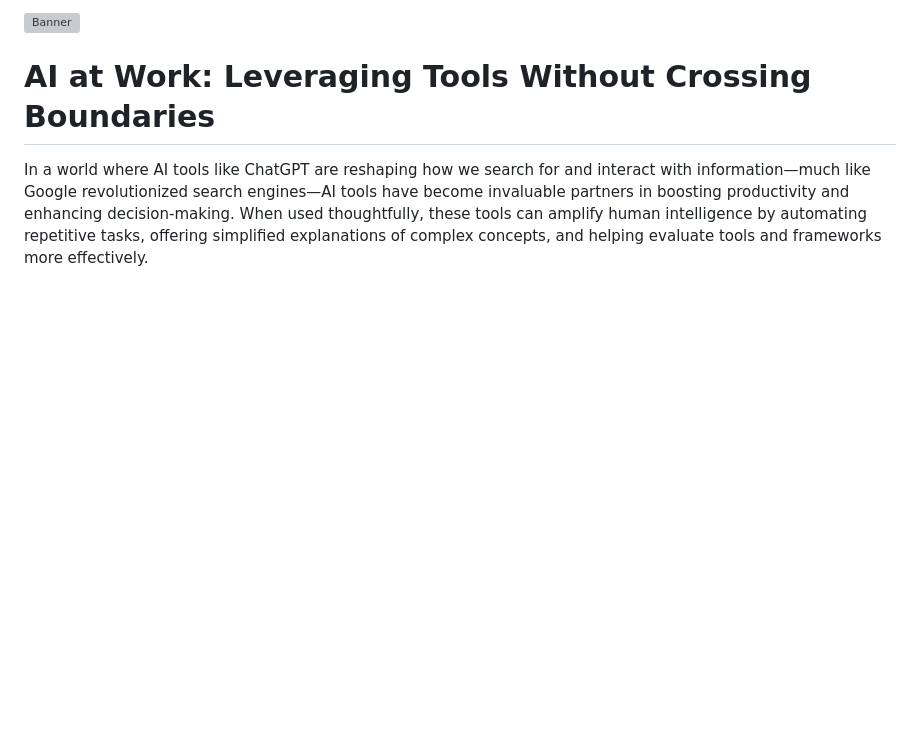
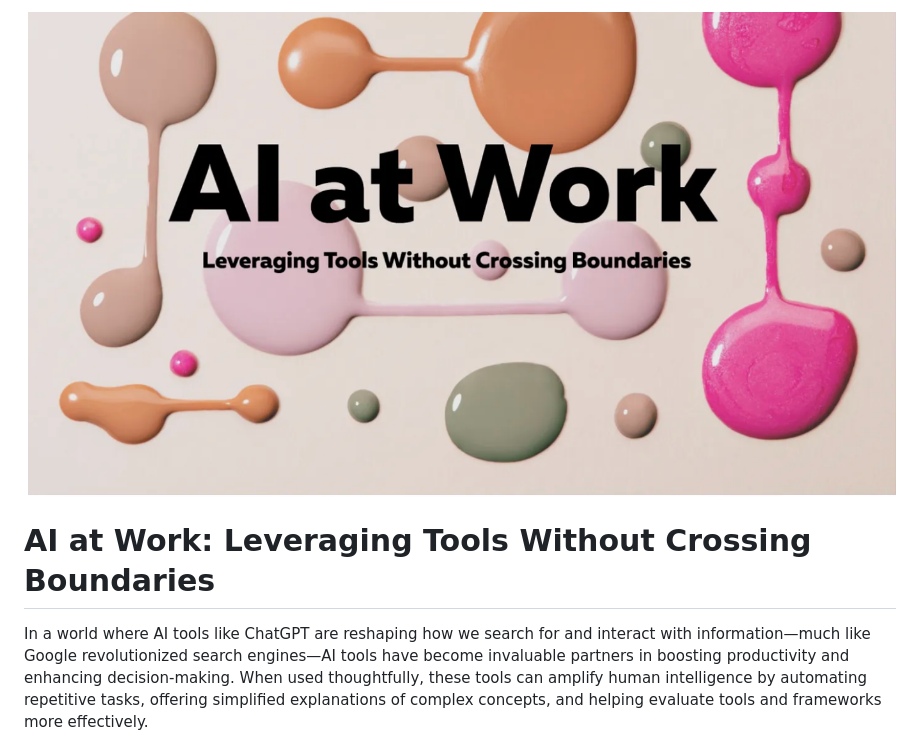
Before and after one commit to leelakumili/leelakumili.github.io, a Markdown page: 2025/article3.md, the part around the change. Drawn GitHub-style; blank space fills up the shorter version; grey boxes are pictures that could not be loaded.

```diff
--- a/2025/article3.md
+++ b/2025/article3.md
@@ -1,4 +1,4 @@
-![Banner](/assets/2025/aiatwork.png)
+![Banner](/assets/2025/aitatwork.png)
 # AI at Work: Leveraging Tools Without Crossing Boundaries
 
 In a world where AI tools like ChatGPT are reshaping how we search for and interact with information—much like Google revolutionized search engines—AI tools have become invaluable partners in boosting productivity and enhancing decision-making. When used thoughtfully, these tools can amplify human intelligence by automating repetitive tasks, offering simplified explanations of complex concepts, and helping evaluate tools and frameworks more effectively.
```
